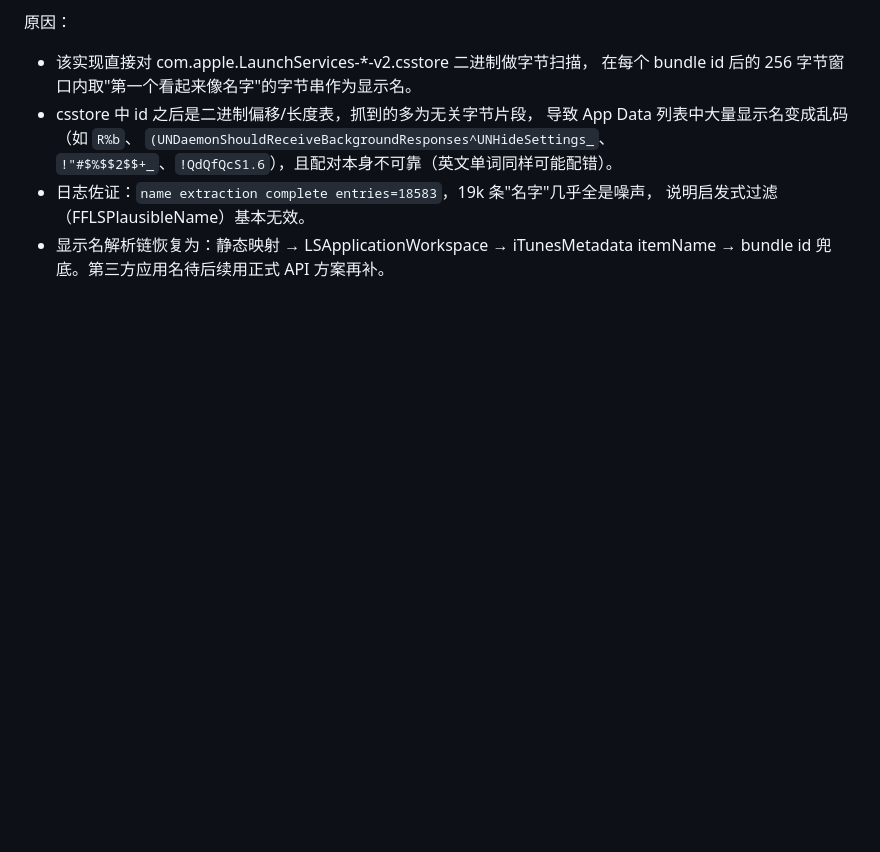
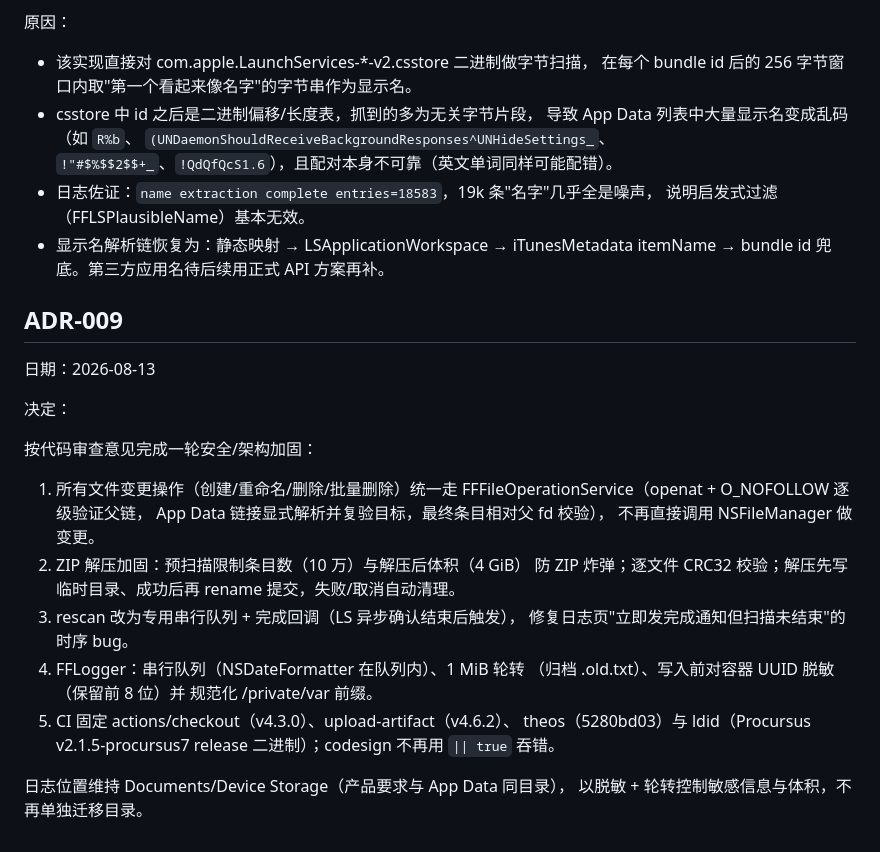
Before and after one commit to fucknima/FuckFile, a Markdown page: docs/DECISIONS.md, the part around the change. GitHub-like rendering; blank space fills up the shorter version.

Commit message:
docs: ADR-009 security hardening pass

```diff
--- a/docs/DECISIONS.md
+++ b/docs/DECISIONS.md
@@ -150,3 +150,30 @@ V0.4（压缩与编辑）完成后，跳过 V0.5（网络文件：SMB/WebDAV/SFT
   说明启发式过滤（FFLSPlausibleName）基本无效。
 - 显示名解析链恢复为：静态映射 → LSApplicationWorkspace → iTunesMetadata
   itemName → bundle id 兜底。第三方应用名待后续用正式 API 方案再补。
+
+## ADR-009
+
+日期：2026-08-13
+
+决定：
+
+按代码审查意见完成一轮安全/架构加固：
+
+1. 所有文件变更操作（创建/重命名/删除/批量删除）统一走
+   FFFileOperationService（openat + O_NOFOLLOW 逐级验证父链，
+   App Data 链接显式解析并复验目标，最终条目相对父 fd 校验），
+   不再直接调用 NSFileManager 做变更。
+2. ZIP 解压加固：预扫描限制条目数（10 万）与解压后体积（4 GiB）
+   防 ZIP 炸弹；逐文件 CRC32 校验；解压先写临时目录、成功后再
+   rename 提交，失败/取消自动清理。
+3. rescan 改为专用串行队列 + 完成回调（LS 异步确认结束后触发），
+   修复日志页"立即发完成通知但扫描未结束"的时序 bug。
+4. FFLogger：串行队列（NSDateFormatter 在队列内）、1 MiB 轮转
+   （归档 .old.txt）、写入前对容器 UUID 脱敏（保留前 8 位）并
+   规范化 /private/var 前缀。
+5. CI 固定 actions/checkout（v4.3.0）、upload-artifact（v4.6.2）、
+   theos（5280bd03）与 ldid（Procursus v2.1.5-procursus7 release
+   二进制）；codesign 不再用 `|| true` 吞错。
+
+日志位置维持 Documents/Device Storage（产品要求与 App Data 同目录），
+以脱敏 + 轮转控制敏感信息与体积，不再单独迁移目录。
```
